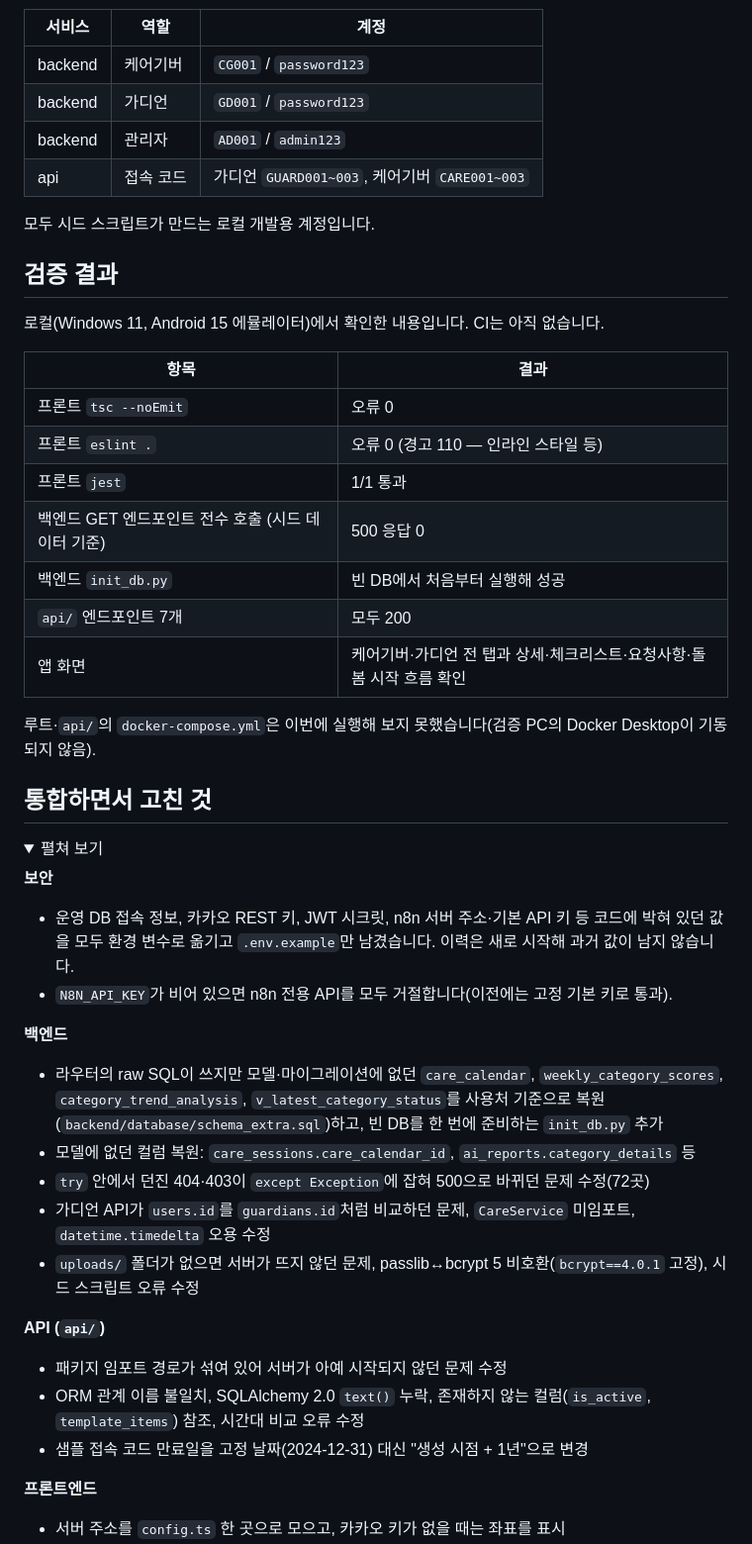
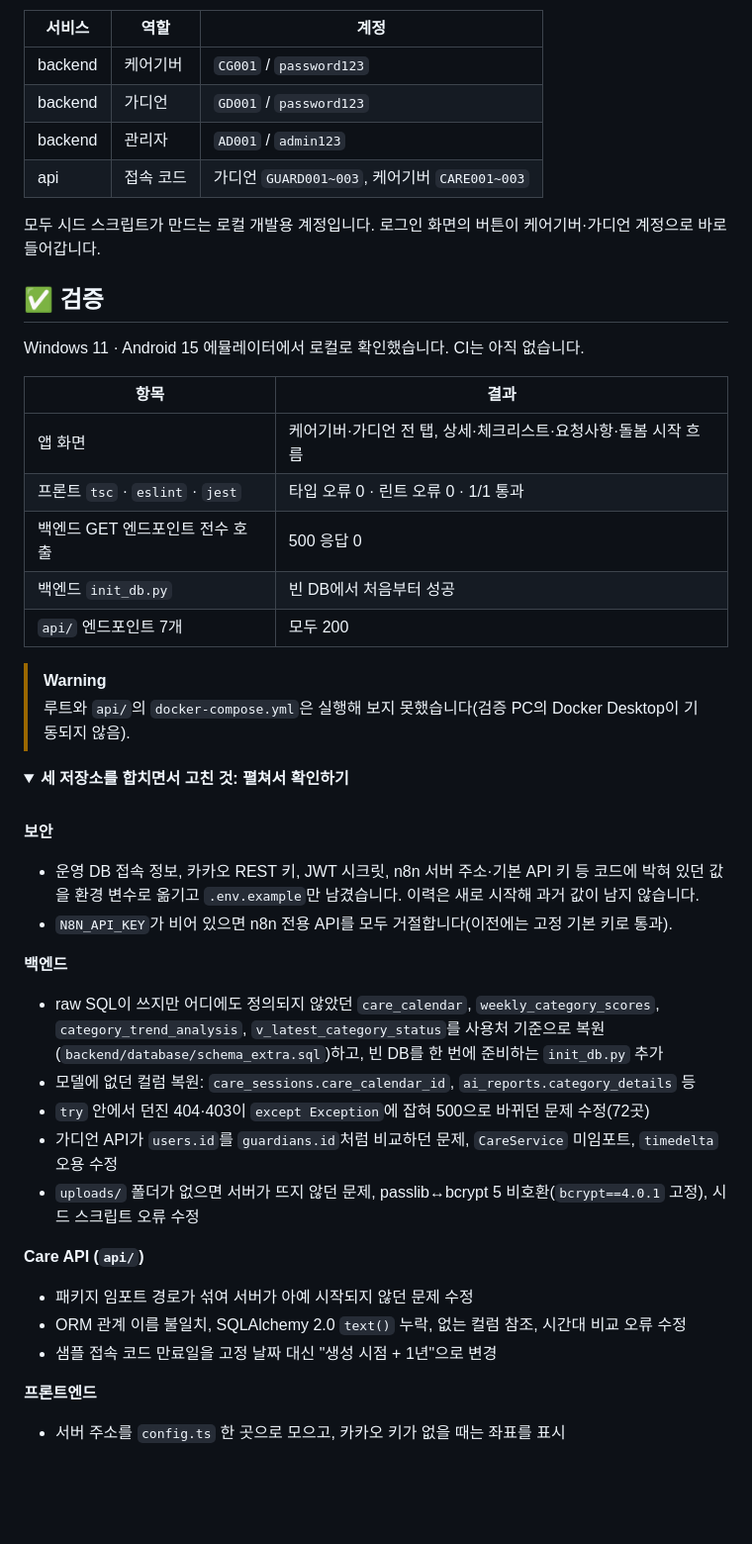
Before and after one commit to TIRIOM/goodhands-care-platform, a Markdown page: README.md, the part around one of its changes. Shown at 99% size. Rendered like a GitHub page; folded sections open; blank space fills up the shorter version.

```diff
--- a/README.md
+++ b/README.md
@@ -114,44 +170,45 @@ cd app && python -m uvicorn main:app --port 8000
 | backend | 관리자 | `AD001` / `admin123` |
 | api | 접속 코드 | 가디언 `GUARD001~003`, 케어기버 `CARE001~003` |
 
-모두 시드 스크립트가 만드는 로컬 개발용 계정입니다.
+모두 시드 스크립트가 만드는 로컬 개발용 계정입니다. 로그인 화면의 버튼이 케어기버·가디언 계정으로 바로 들어갑니다.
 
-## 검증 결과
+</details>
 
-로컬(Windows 11, Android 15 에뮬레이터)에서 확인한 내용입니다. CI는 아직 없습니다.
+## ✅ 검증
+
+Windows 11 · Android 15 에뮬레이터에서 로컬로 확인했습니다. CI는 아직 없습니다.
 
 | 항목 | 결과 |
 | --- | --- |
-| 프론트 `tsc --noEmit` | 오류 0 |
-| 프론트 `eslint .` | 오류 0 (경고 110 — 인라인 스타일 등) |
-| 프론트 `jest` | 1/1 통과 |
-| 백엔드 GET 엔드포인트 전수 호출 (시드 데이터 기준) | 500 응답 0 |
-| 백엔드 `init_db.py` | 빈 DB에서 처음부터 실행해 성공 |
+| 앱 화면 | 케어기버·가디언 전 탭, 상세·체크리스트·요청사항·돌봄 시작 흐름 |
+| 프론트 `tsc` · `eslint` · `jest` | 타입 오류 0 · 린트 오류 0 · 1/1 통과 |
+| 백엔드 GET 엔드포인트 전수 호출 | 500 응답 0 |
+| 백엔드 `init_db.py` | 빈 DB에서 처음부터 성공 |
 | `api/` 엔드포인트 7개 | 모두 200 |
-| 앱 화면 | 케어기버·가디언 전 탭과 상세·체크리스트·요청사항·돌봄 시작 흐름 확인 |
 
-루트·`api/`의 `docker-compose.yml`은 이번에 실행해 보지 못했습니다(검증 PC의 Docker Desktop이 기동되지 않음).
-
-## 통합하면서 고친 것
+> [!WARNING]
+> 루트와 `api/`의 `docker-compose.yml`은 실행해 보지 못했습니다(검증 PC의 Docker Desktop이 기동되지 않음).
 
 <details>
-<summary>펼쳐 보기</summary>
+<summary><b>세 저장소를 합치면서 고친 것: 펼쳐서 확인하기</b></summary>
+
+<br>
 
 **보안**
-- 운영 DB 접속 정보, 카카오 REST 키, JWT 시크릿, n8n 서버 주소·기본 API 키 등 코드에 박혀 있던 값을 모두 환경 변수로 옮기고 `.env.example`만 남겼습니다. 이력은 새로 시작해 과거 값이 남지 않습니다.
+- 운영 DB 접속 정보, 카카오 REST 키, JWT 시크릿, n8n 서버 주소·기본 API 키 등 코드에 박혀 있던 값을 환경 변수로 옮기고 `.env.example`만 남겼습니다. 이력은 새로 시작해 과거 값이 남지 않습니다.
 - `N8N_API_KEY`가 비어 있으면 n8n 전용 API를 모두 거절합니다(이전에는 고정 기본 키로 통과).
 
 **백엔드**
-- 라우터의 raw SQL이 쓰지만 모델·마이그레이션에 없던 `care_calendar`, `weekly_category_scores`, `category_trend_analysis`, `v_latest_category_status`를 사용처 기준으로 복원(`backend/database/schema_extra.sql`)하고, 빈 DB를 한 번에 준비하는 `init_db.py` 추가
+- raw SQL이 쓰지만 어디에도 정의되지 않았던 `care_calendar`, `weekly_category_scores`, `category_trend_analysis`, `v_latest_category_status`를 사용처 기준으로 복원(`backend/database/schema_extra.sql`)하고, 빈 DB를 한 번에 준비하는 `init_db.py` 추가
 - 모델에 없던 컬럼 복원: `care_sessions.care_calendar_id`, `ai_reports.category_details` 등
 - `try` 안에서 던진 404·403이 `except Exception`에 잡혀 500으로 바뀌던 문제 수정(72곳)
-- 가디언 API가 `users.id`를 `guardians.id`처럼 비교하던 문제, `CareService` 미임포트, `datetime.timedelta` 오용 수정
+- 가디언 API가 `users.id`를 `guardians.id`처럼 비교하던 문제, `CareService` 미임포트, `timedelta` 오용 수정
 - `uploads/` 폴더가 없으면 서버가 뜨지 않던 문제, passlib↔bcrypt 5 비호환(`bcrypt==4.0.1` 고정), 시드 스크립트 오류 수정
 
-**API (`api/`)**
-- 패키지 임포트 경로가 섞여 있어 서버가 아예 시작되지 않던 문제 수정
-- ORM 관계 이름 불일치, SQLAlchemy 2.0 `text()` 누락, 존재하지 않는 컬럼(`is_active`, `template_items`) 참조, 시간대 비교 오류 수정
-- 샘플 접속 코드 만료일을 고정 날짜(2024-12-31) 대신 "생성 시점 + 1년"으로 변경
+**Care API (`api/`)**
+- 패키지 임포트 경로가 섞여 서버가 아예 시작되지 않던 문제 수정
+- ORM 관계 이름 불일치, SQLAlchemy 2.0 `text()` 누락, 없는 컬럼 참조, 시간대 비교 오류 수정
+- 샘플 접속 코드 만료일을 고정 날짜 대신 "생성 시점 + 1년"으로 변경
 
 **프론트엔드**
 - 서버 주소를 `config.ts` 한 곳으로 모으고, 카카오 키가 없을 때는 좌표를 표시
```
Also changed, not shown: other parts of README.md (+124 -56 lines), docs/overview.png (added).
